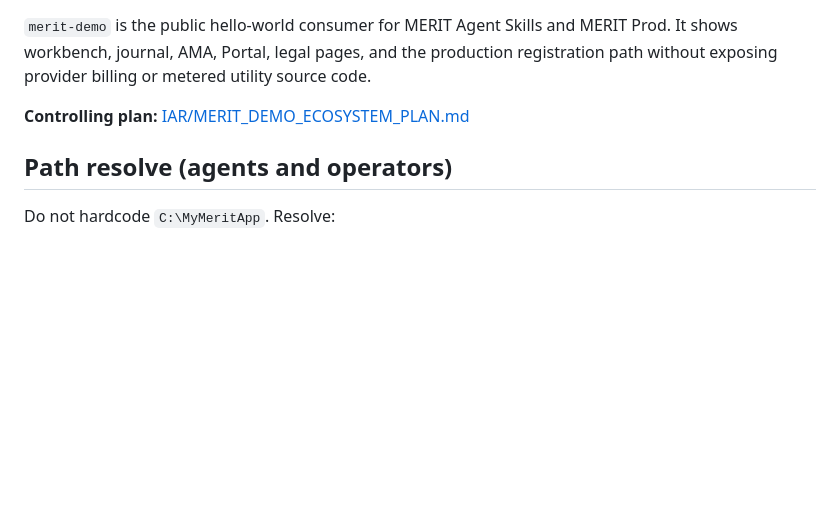
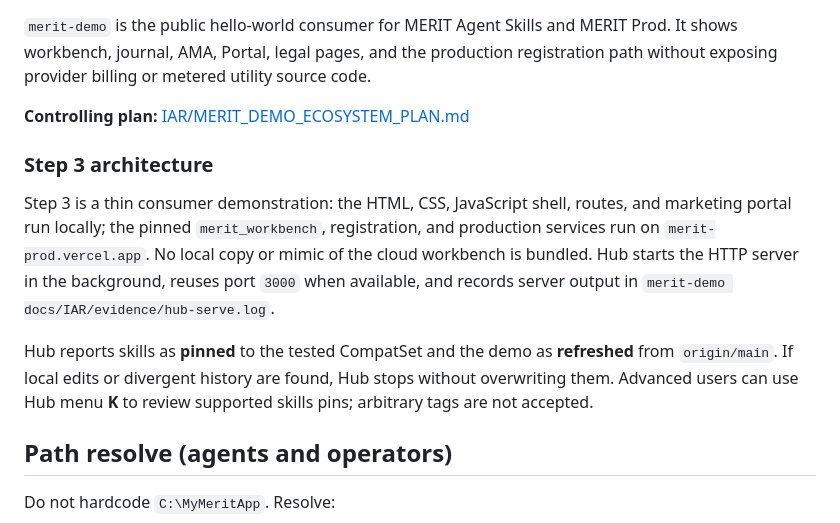
Before and after one commit to Mr-PI-Bala/merit-demo, a Markdown page: merit-demo docs/merit_demo_usage.md, the part around the change. Drawn GitHub-style; blank space fills up the shorter version.

Commit message:
merit-demo release closeout

```diff
--- a/merit-demo docs/merit_demo_usage.md
+++ b/merit-demo docs/merit_demo_usage.md
@@ -7,6 +7,20 @@ When you choose **3 — Try it** in `Merit-Hub.ps1`, Hub starts the demo HTTP se
 `merit-demo` is the public hello-world consumer for MERIT Agent Skills and MERIT Prod. It shows workbench, journal, AMA, Portal, legal pages, and the production registration path without exposing provider billing or metered utility source code.
 
 **Controlling plan:** [IAR/MERIT_DEMO_ECOSYSTEM_PLAN.md](IAR/MERIT_DEMO_ECOSYSTEM_PLAN.md)
+
+### Step 3 architecture
+
+Step 3 is a thin consumer demonstration: the HTML, CSS, JavaScript shell, routes,
+and marketing portal run locally; the pinned `merit_workbench`, registration,
+and production services run on `merit-prod.vercel.app`. No local copy or mimic of
+the cloud workbench is bundled. Hub starts the HTTP server in the background,
+reuses port `3000` when available, and records server output in
+`merit-demo docs/IAR/evidence/hub-serve.log`.
+
+Hub reports skills as **pinned** to the tested CompatSet and the demo as
+**refreshed** from `origin/main`. If local edits or divergent history are found,
+Hub stops without overwriting them. Advanced users can use Hub menu **K** to
+review supported skills pins; arbitrary tags are not accepted.
 
 ## Path resolve (agents and operators)
 
```
